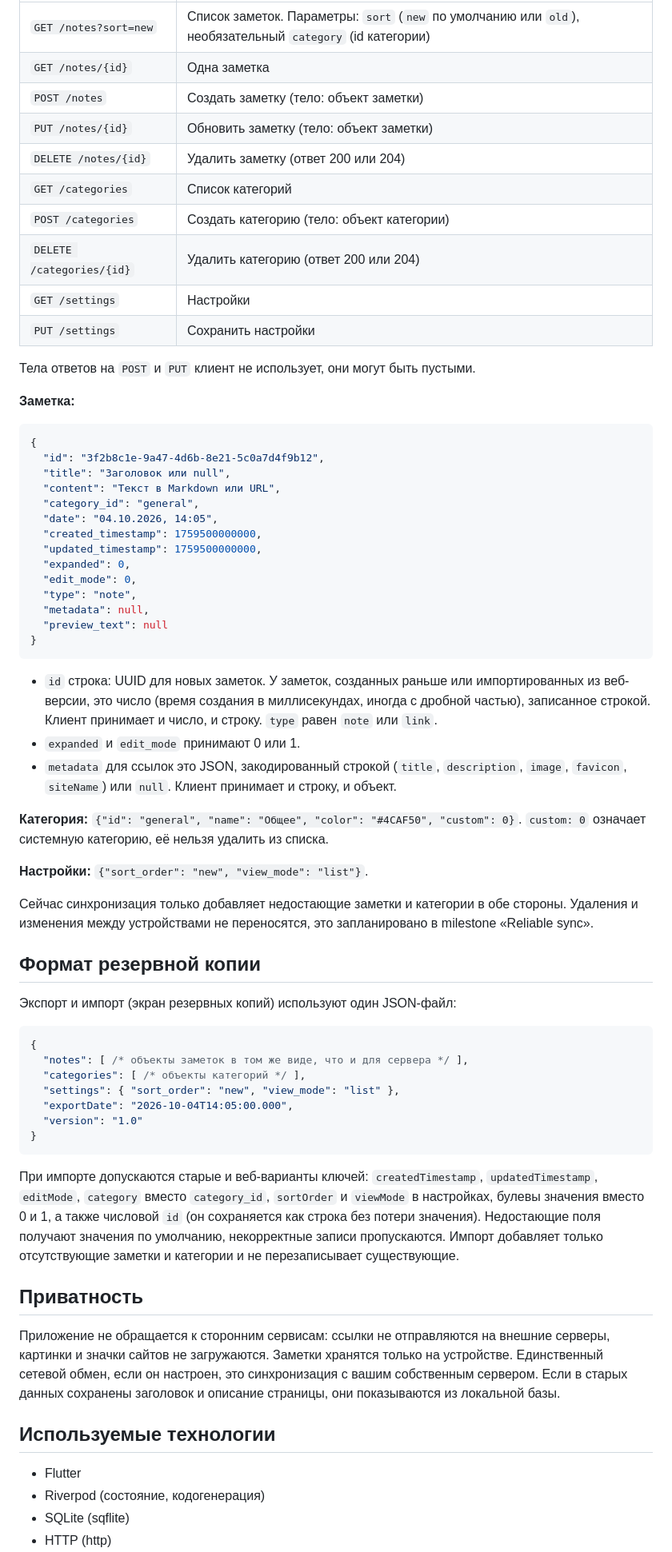
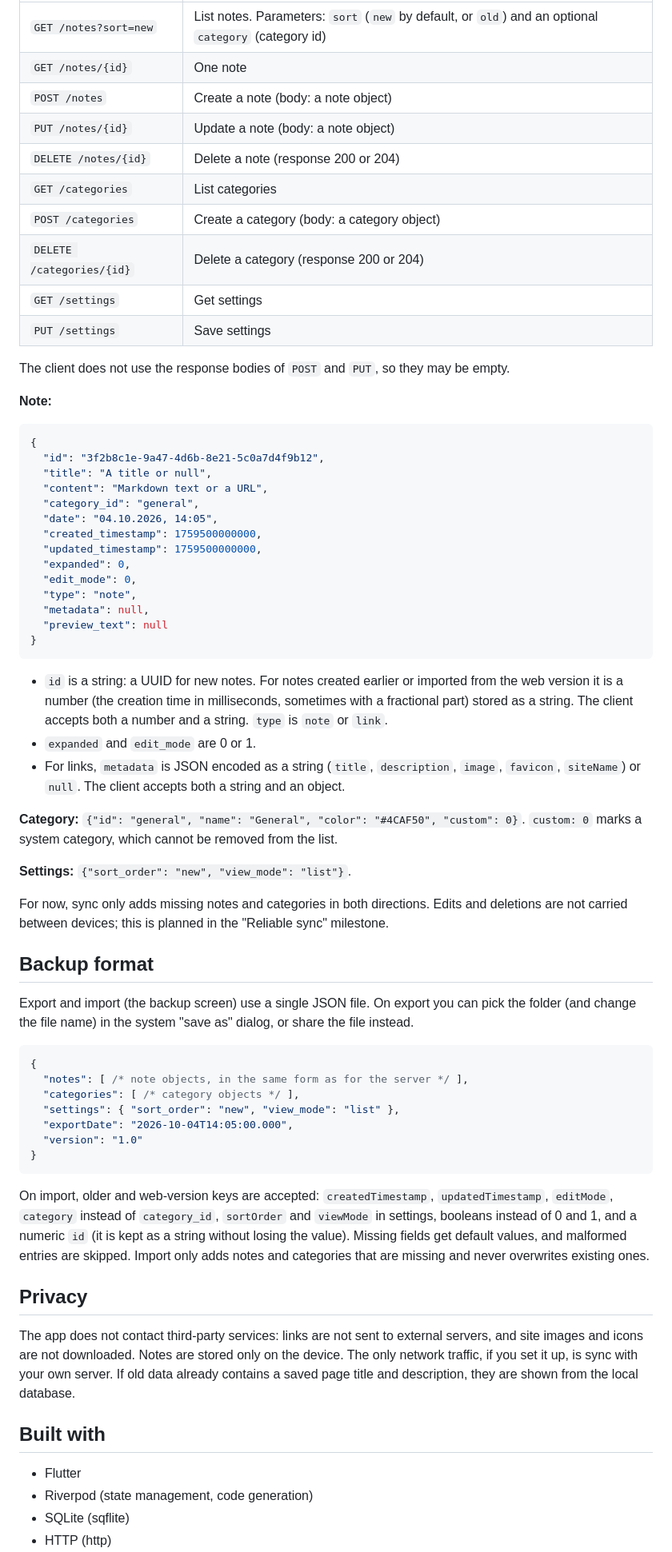
Before and after one commit to Vinillian/simple_notepad_mobile, a Markdown page: README.md, the part around one of its changes. Shown at 80% size. Drawn GitHub-style.

Commit message:
Rewrite the README in English

````diff
--- a/README.md
+++ b/README.md
@@ -56,24 +62,24 @@ flutter test
 |---|---|
-| `GET /notes?sort=new` | Список заметок. Параметры: `sort` (`new` по умолчанию или `old`), необязательный `category` (id категории) |
-| `GET /notes/{id}` | Одна заметка |
-| `POST /notes` | Создать заметку (тело: объект заметки) |
-| `PUT /notes/{id}` | Обновить заметку (тело: объект заметки) |
-| `DELETE /notes/{id}` | Удалить заметку (ответ 200 или 204) |
-| `GET /categories` | Список категорий |
-| `POST /categories` | Создать категорию (тело: объект категории) |
-| `DELETE /categories/{id}` | Удалить категорию (ответ 200 или 204) |
-| `GET /settings` | Настройки |
-| `PUT /settings` | Сохранить настройки |
+| `GET /notes?sort=new` | List notes. Parameters: `sort` (`new` by default, or `old`) and an optional `category` (category id) |
+| `GET /notes/{id}` | One note |
+| `POST /notes` | Create a note (body: a note object) |
+| `PUT /notes/{id}` | Update a note (body: a note object) |
+| `DELETE /notes/{id}` | Delete a note (response 200 or 204) |
+| `GET /categories` | List categories |
+| `POST /categories` | Create a category (body: a category object) |
+| `DELETE /categories/{id}` | Delete a category (response 200 or 204) |
+| `GET /settings` | Get settings |
+| `PUT /settings` | Save settings |
 
-Тела ответов на `POST` и `PUT` клиент не использует, они могут быть пустыми.
+The client does not use the response bodies of `POST` and `PUT`, so they may be empty.
 
-**Заметка:**
+**Note:**
 
 ```json
 {
   "id": "3f2b8c1e-9a47-4d6b-8e21-5c0a7d4f9b12",
-  "title": "Заголовок или null",
-  "content": "Текст в Markdown или URL",
+  "title": "A title or null",
+  "content": "Markdown text or a URL",
   "category_id": "general",
   "date": "04.10.2026, 14:05",
   "created_timestamp": 1759500000000,
@@ -86,39 +92,39 @@ flutter test
 }
 ```
 
-- `id` строка: UUID для новых заметок. У заметок, созданных раньше или импортированных из веб-версии, это число (время создания в миллисекундах, иногда с дробной частью), записанное строкой. Клиент принимает и число, и строку. `type` равен `note` или `link`.
-- `expanded` и `edit_mode` принимают 0 или 1.
-- `metadata` для ссылок это JSON, закодированный строкой (`title`, `description`, `image`, `favicon`, `siteName`) или `null`. Клиент принимает и строку, и объект.
+- `id` is a string: a UUID for new notes. For notes created earlier or imported from the web version it is a number (the creation time in milliseconds, sometimes with a fractional part) stored as a string. The client accepts both a number and a string. `type` is `note` or `link`.
+- `expanded` and `edit_mode` are 0 or 1.
+- For links, `metadata` is JSON encoded as a string (`title`, `description`, `image`, `favicon`, `siteName`) or `null`. The client accepts both a string and an object.
 
-**Категория:** `{"id": "general", "name": "Общее", "color": "#4CAF50", "custom": 0}`. `custom: 0` означает системную категорию, её нельзя удалить из списка.
+**Category:** `{"id": "general", "name": "General", "color": "#4CAF50", "custom": 0}`. `custom: 0` marks a system category, which cannot be removed from the list.
 
-**Настройки:** `{"sort_order": "new", "view_mode": "list"}`.
+**Settings:** `{"sort_order": "new", "view_mode": "list"}`.
 
-Сейчас синхронизация только добавляет недостающие заметки и категории в обе стороны. Удаления и изменения между устройствами не переносятся, это запланировано в milestone «Reliable sync».
+For now, sync only adds missing notes and categories in both directions. Edits and deletions are not carried between devices; this is planned in the "Reliable sync" milestone.
 
-## Формат резервной копии
+## Backup format
 
-Экспорт и импорт (экран резервных копий) используют один JSON-файл:
+Export and import (the backup screen) use a single JSON file. On export you can pick the folder (and change the file name) in the system "save as" dialog, or share the file instead.
 
 ```json
 {
-  "notes": [ /* объекты заметок в том же виде, что и для сервера */ ],
-  "categories": [ /* объекты категорий */ ],
+  "notes": [ /* note objects, in the same form as for the server */ ],
+  "categories": [ /* category objects */ ],
   "settings": { "sort_order": "new", "view_mode": "list" },
   "exportDate": "2026-10-04T14:05:00.000",
   "version": "1.0"
 }
 ```
 
-При импорте допускаются старые и веб-варианты ключей: `createdTimestamp`, `updatedTimestamp`, `editMode`, `category` вместо `category_id`, `sortOrder` и `viewMode` в настройках, булевы значения вместо 0 и 1, а также числовой `id` (он сохраняется как строка без потери значения). Недостающие поля получают значения по умолчанию, некорректные записи пропускаются. Импорт добавляет только отсутствующие заметки и категории и не перезаписывает существующие.
+On import, older and web-version keys are accepted: `createdTimestamp`, `updatedTimestamp`, `editMode`, `category` instead of `category_id`, `sortOrder` and `viewMode` in settings, booleans instead of 0 and 1, and a numeric `id` (it is kept as a string without losing the value). Missing fields get default values, and malformed entries are skipped. Import only adds notes and categories that are missing and never overwrites existing ones.
 
-## Приватность
+## Privacy
 
-Приложение не обращается к сторонним сервисам: ссылки не отправляются на внешние серверы, картинки и значки сайтов не загружаются. Заметки хранятся только на устройстве. Единственный сетевой обмен, если он настроен, это синхронизация с вашим собственным сервером. Если в старых данных сохранены заголовок и описание страницы, они показываются из локальной базы.
+The app does not contact third-party services: links are not sent to external servers, and site images and icons are not downloaded. Notes are stored only on the device. The only network traffic, if you set it up, is sync with your own server. If old data already contains a saved page title and description, they are shown from the local database.
 
-## Используемые технологии
+## Built with
 
 - Flutter
-- Riverpod (состояние, кодогенерация)
+- Riverpod (state management, code generation)
 - SQLite (sqflite)
 - HTTP (http)
````
Also changed, not shown: other parts of README.md (+32 -26 lines).
